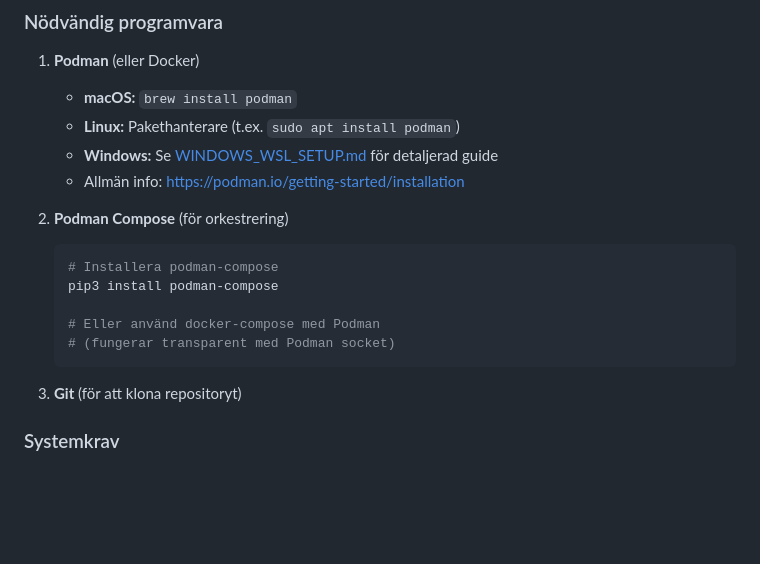
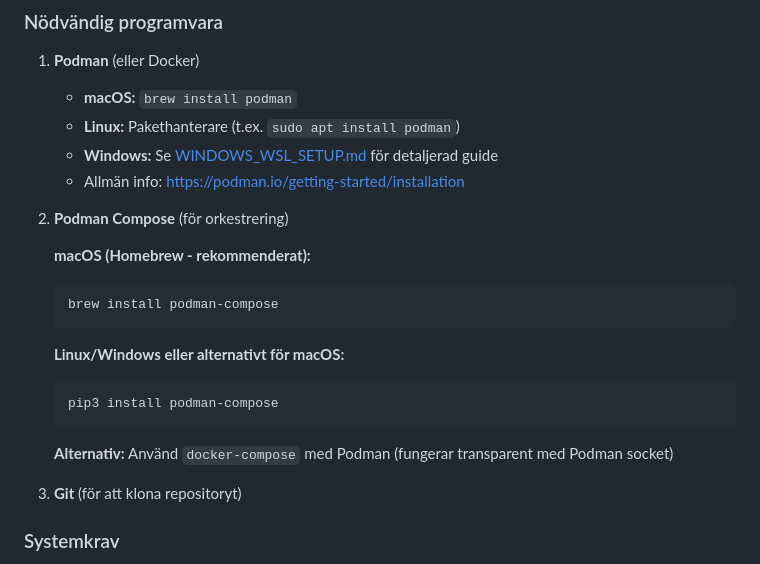
Before and after one commit to helenaferry/tillganglighetsverktyget, a Markdown page: docs/SETUP.md, the part around the change. Drawn GitHub-style; blank space fills up the shorter version.

Commit message:
Rekommendera Homebrew för podman-compose på macOS
För macOS-användare är brew install podman-compose:
- Enklare (samma verktyg som för Podman)
- Integrerat i Homebrew-ekosystemet
- Ingen separat Python/pip-installation behövs

Behåller pip3-alternativet för Linux/Windows och som alternativ för macOS.

````diff
--- a/docs/SETUP.md
+++ b/docs/SETUP.md
@@ -26,13 +26,18 @@ Denna guide hjälper dig att få igång Tillgänglighetsverktyget med Podman-con
    - Allmän info: https://podman.io/getting-started/installation
 
 2. **Podman Compose** (för orkestrering)
+
+   **macOS (Homebrew - rekommenderat):**
    ```bash
-   # Installera podman-compose
+   brew install podman-compose
+   ```
+
+   **Linux/Windows eller alternativt för macOS:**
+   ```bash
    pip3 install podman-compose
+   ```
 
-   # Eller använd docker-compose med Podman
-   # (fungerar transparent med Podman socket)
-   ```
+   **Alternativ:** Använd `docker-compose` med Podman (fungerar transparent med Podman socket)
 
 3. **Git** (för att klona repositoryt)
 
````
